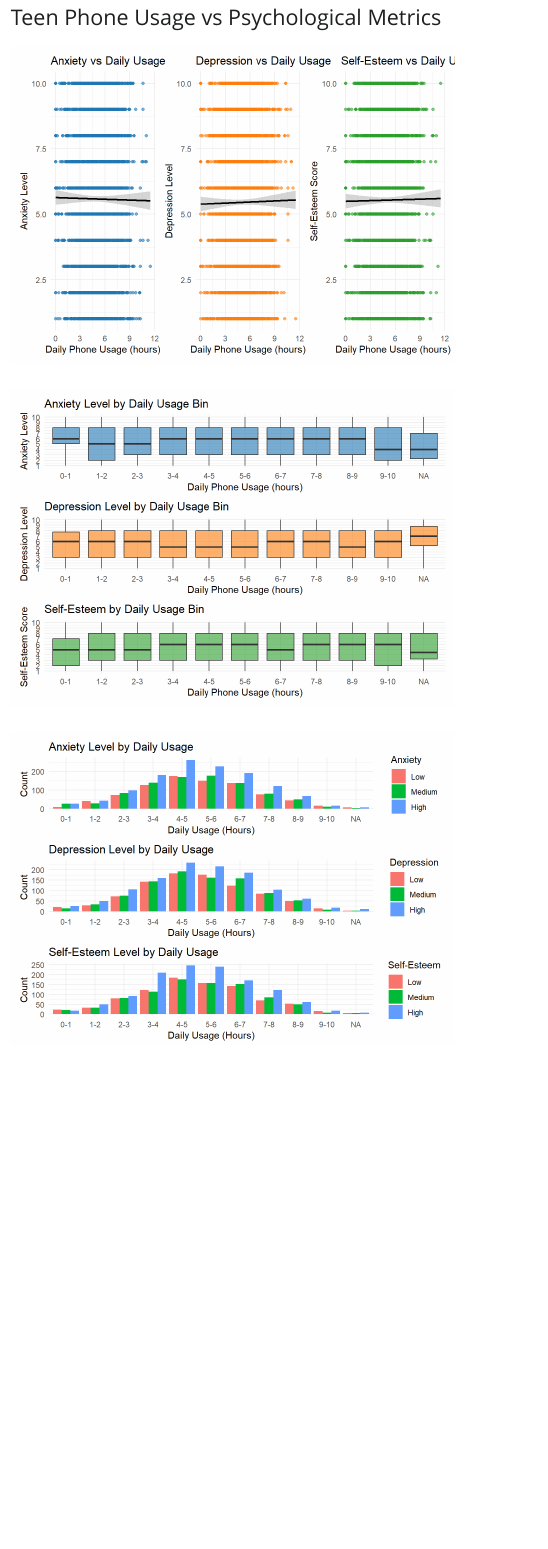
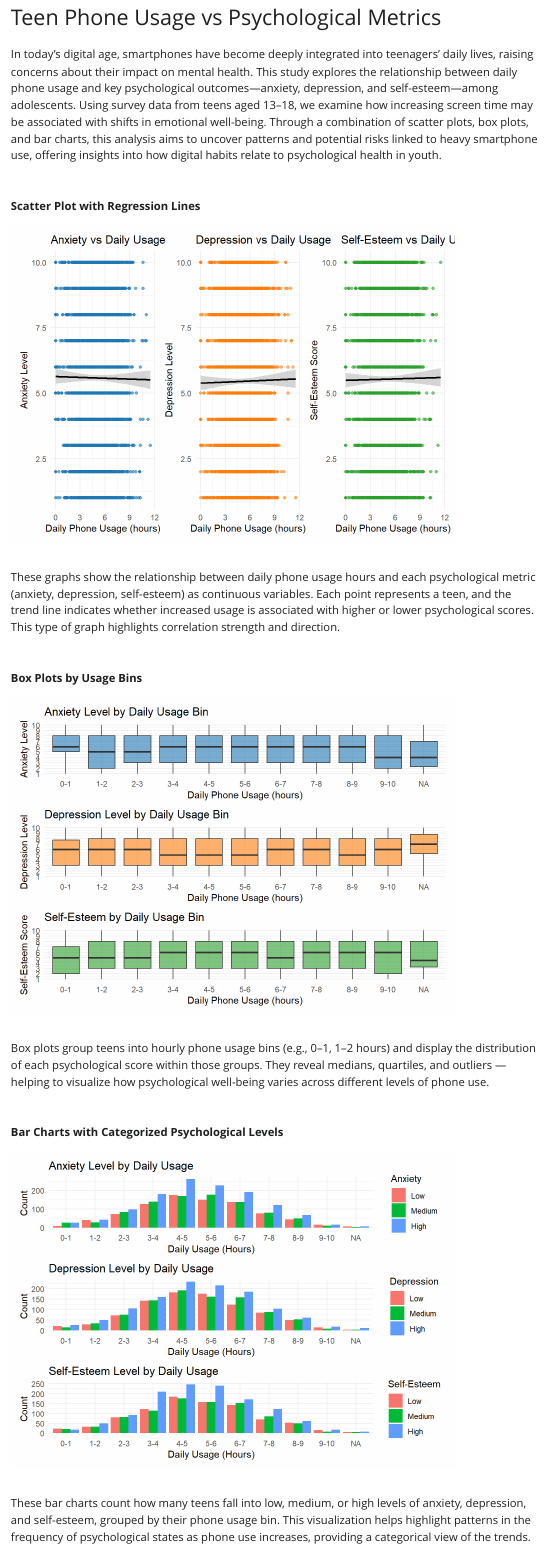
Before and after one commit to minhvu05/teen-phone-addiction, a Quarto document (index.qmd): the page in a window 1100 px wide, from its top. The pictures show the output file index.html that the author committed with the source, opened offline; Quarto's library style sheets are replaced by a plain one without menus.

Commit message:
Added source page & desc for index

````diff
--- a/index.qmd
+++ b/index.qmd
@@ -6,8 +6,14 @@ execute:
   echo: false
 ---
 
+In today's digital age, smartphones have become deeply integrated into teenagers' daily lives, raising concerns about their impact on mental health. This study explores the relationship between daily phone usage and key psychological outcomes—anxiety, depression, and self-esteem—among adolescents. Using survey data from teens aged 13–18, we examine how increasing screen time may be associated with shifts in emotional well-being. Through a combination of scatter plots, box plots, and bar charts, this analysis aims to uncover patterns and potential risks linked to heavy smartphone use, offering insights into how digital habits relate to psychological health in youth.
+\
+\
+\
+**Scatter Plot with Regression Lines**
 ```{r}
 #| message: false
+
 # Point Plot
 library(tidyverse)
 library(patchwork)
@@ -37,7 +43,11 @@ p3 <- ggplot(data, aes(x = Daily_Usage_Hours, y = Self_Esteem)) +
 # Combine and display
 (p1 | p2 | p3)
 ```
-
+These graphs show the relationship between daily phone usage hours and each psychological metric (anxiety, depression, self-esteem) as continuous variables. Each point represents a teen, and the trend line indicates whether increased usage is associated with higher or lower psychological scores. This type of graph highlights correlation strength and direction.
+\
+\
+\
+**Box Plots by Usage Bins**
 ```{r}
 # Box Plot
 library(tidyverse)
@@ -79,7 +89,11 @@ p3 <- ggplot(data, aes(x = Usage_Bin, y = Self_Esteem)) +
 (p1 / p2 / p3) + plot_layout(guides = "collect")
 
 ```
-
+Box plots group teens into hourly phone usage bins (e.g., 0–1, 1–2 hours) and display the distribution of each psychological score within those groups. They reveal medians, quartiles, and outliers — helping to visualize how psychological well-being varies across different levels of phone use.
+\
+\
+\
+**Bar Charts with Categorized Psychological Levels**
 ```{r}
 # Bar Plot
 library(tidyverse)
@@ -128,3 +142,4 @@ p3 <- ggplot(data, aes(x = Usage_Bin, fill = SelfEsteem_Cat)) +
 # Combine plots vertically
 (p1 / p2 / p3)
 ```
+These bar charts count how many teens fall into low, medium, or high levels of anxiety, depression, and self-esteem, grouped by their phone usage bin. This visualization helps highlight patterns in the frequency of psychological states as phone use increases, providing a categorical view of the trends.
````
Also changed, not shown: sources.qmd (+7 -0 lines), index.html.
